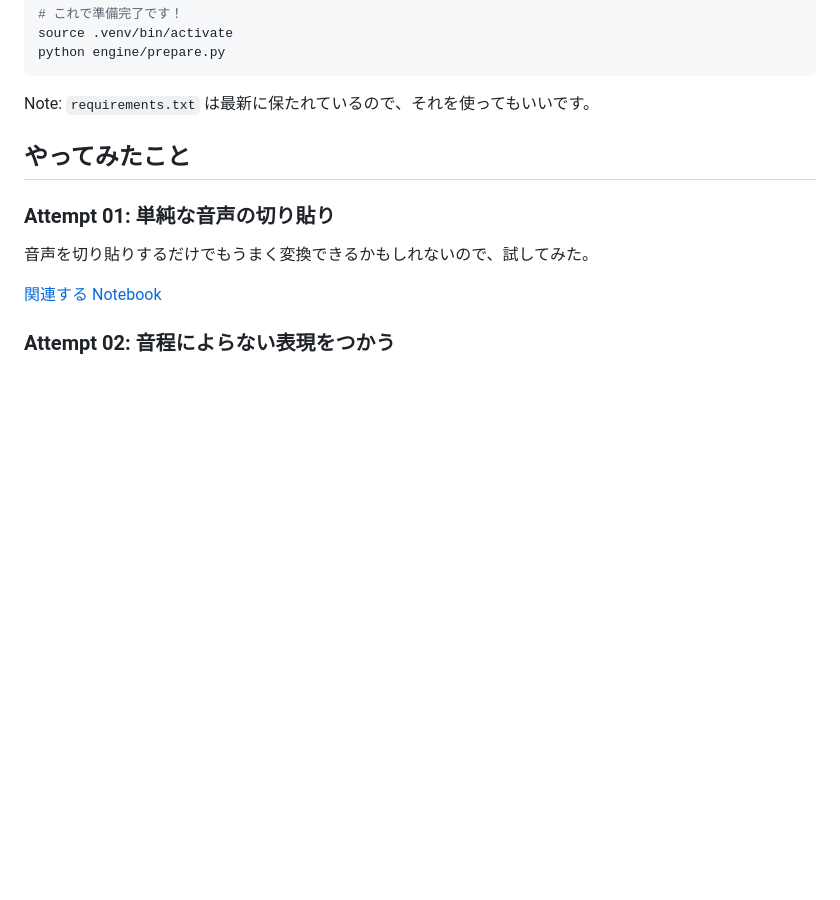
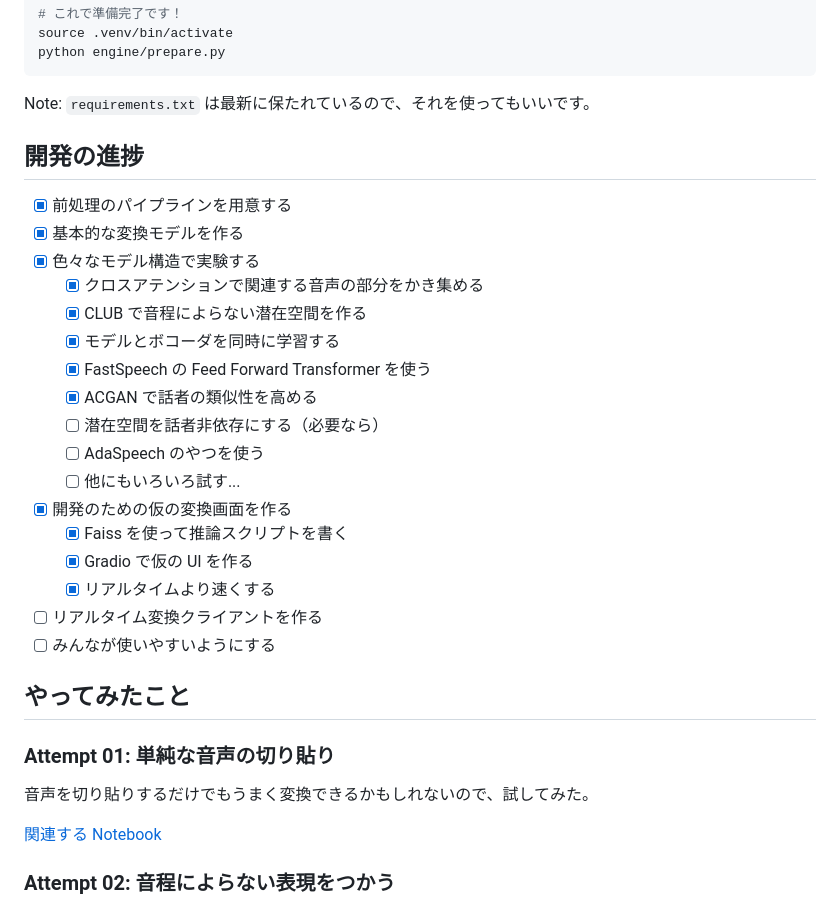
Before and after one commit to hoshi-vc/hoshi-vc, a Markdown page: README_JA.md, the part around the change. Rendered like a GitHub page; blank space fills up the shorter version.

```diff
--- a/README_JA.md
+++ b/README_JA.md
@@ -39,6 +39,26 @@ python engine/prepare.py
 Note: `requirements.txt` は最新に保たれているので、それを使ってもいいです。
 
 <!-- TODO: 環境構築の方法だけじゃなくて、学習の走らせ方などまで書きたい。 -->
+
+## 開発の進捗
+
+- [x] 前処理のパイプラインを用意する
+- [x] 基本的な変換モデルを作る
+- [x] 色々なモデル構造で実験する
+  - [x] クロスアテンションで関連する音声の部分をかき集める
+  - [x] CLUB で音程によらない潜在空間を作る
+  - [x] モデルとボコーダを同時に学習する
+  - [x] FastSpeech の Feed Forward Transformer を使う
+  - [x] ACGAN で話者の類似性を高める
+  - [ ] 潜在空間を話者非依存にする（必要なら）
+  - [ ] AdaSpeech のやつを使う
+  - [ ] 他にもいろいろ試す...
+- [x] 開発のための仮の変換画面を作る
+  - [x] Faiss を使って推論スクリプトを書く
+  - [x] Gradio で仮の UI を作る
+  - [x] リアルタイムより速くする
+- [ ] リアルタイム変換クライアントを作る
+- [ ] みんなが使いやすいようにする
 
 ## やってみたこと
 
```
Also changed, not shown: README.md (+20 -0 lines).
